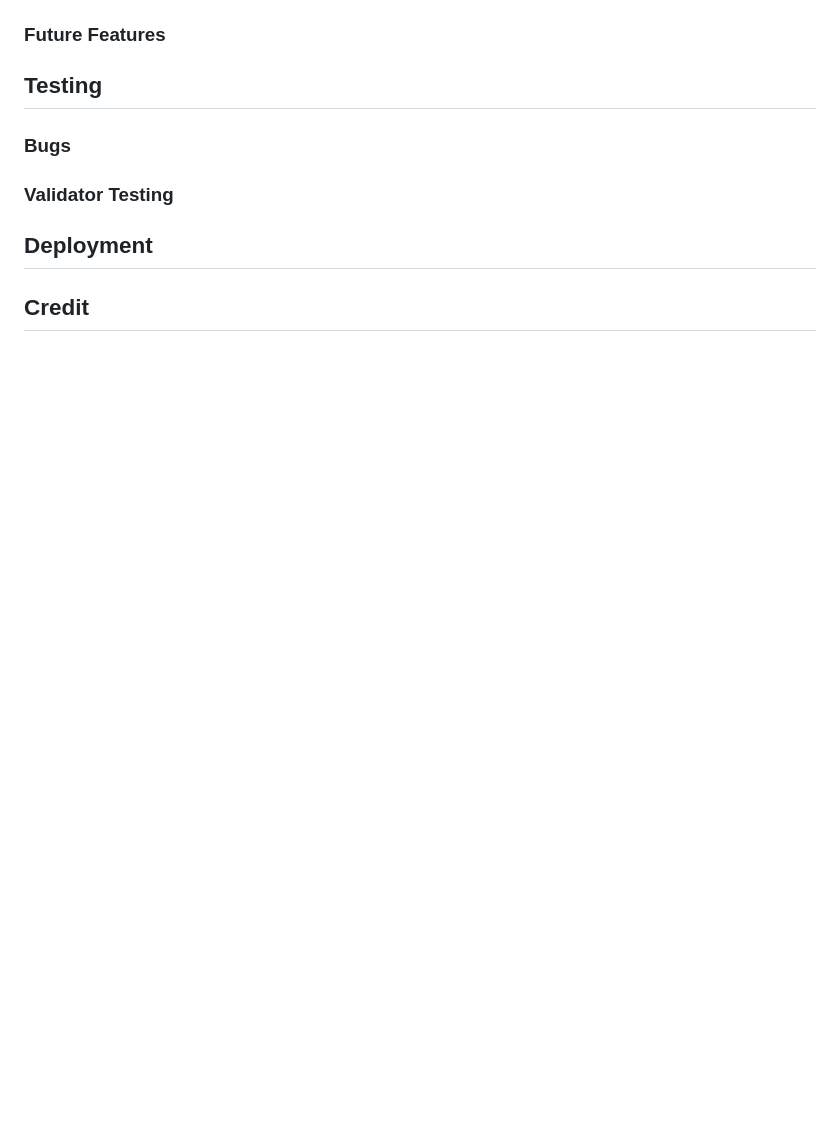
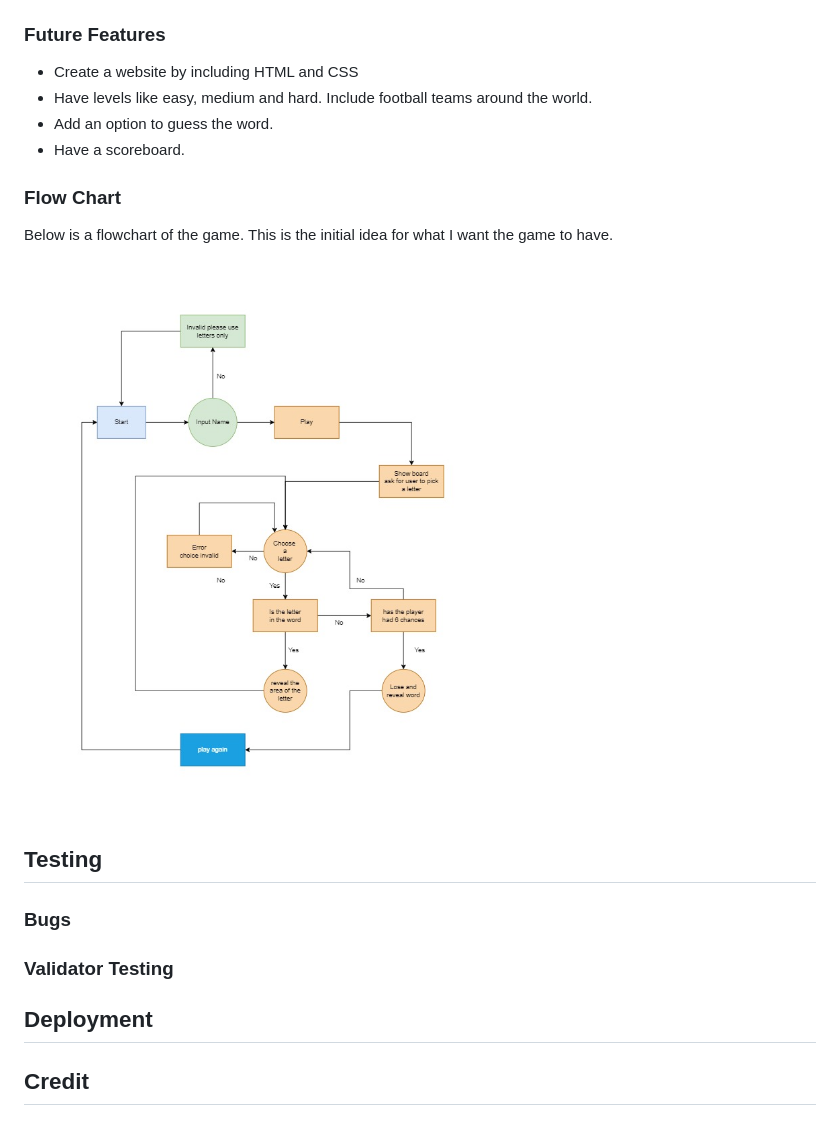
Before and after one commit to GeorgePh0/hangman-game, a Markdown page: README.md, the part around the change printed below. Rendered like a GitHub page; pictures changed too: assets/readme-images/game-structure.jpg (added); blank space fills up the shorter version.

Commit message:
Add features section to README file

```diff
--- a/README.md
+++ b/README.md
@@ -34,4 +55,14 @@ The word has been randomised from the words.py file
 ### Future Features
+
+* Create a website by including HTML and CSS
+* Have levels like easy, medium and hard. Include football teams around the world.
+* Add an option to guess the word.
+* Have a scoreboard.
+
+### Flow Chart
+Below is a flowchart of the game. This is the initial idea for what I want the game to have.
+
+![Flowchart](assets/readme-images/game-structure.jpg)
 
 ## **Testing**
 
```
Also changed, not shown: other parts of README.md (+21 -0 lines), assets/readme-images/first-attempt.jpg (renamed from assets/readme-images/First-attempt.jpg).
